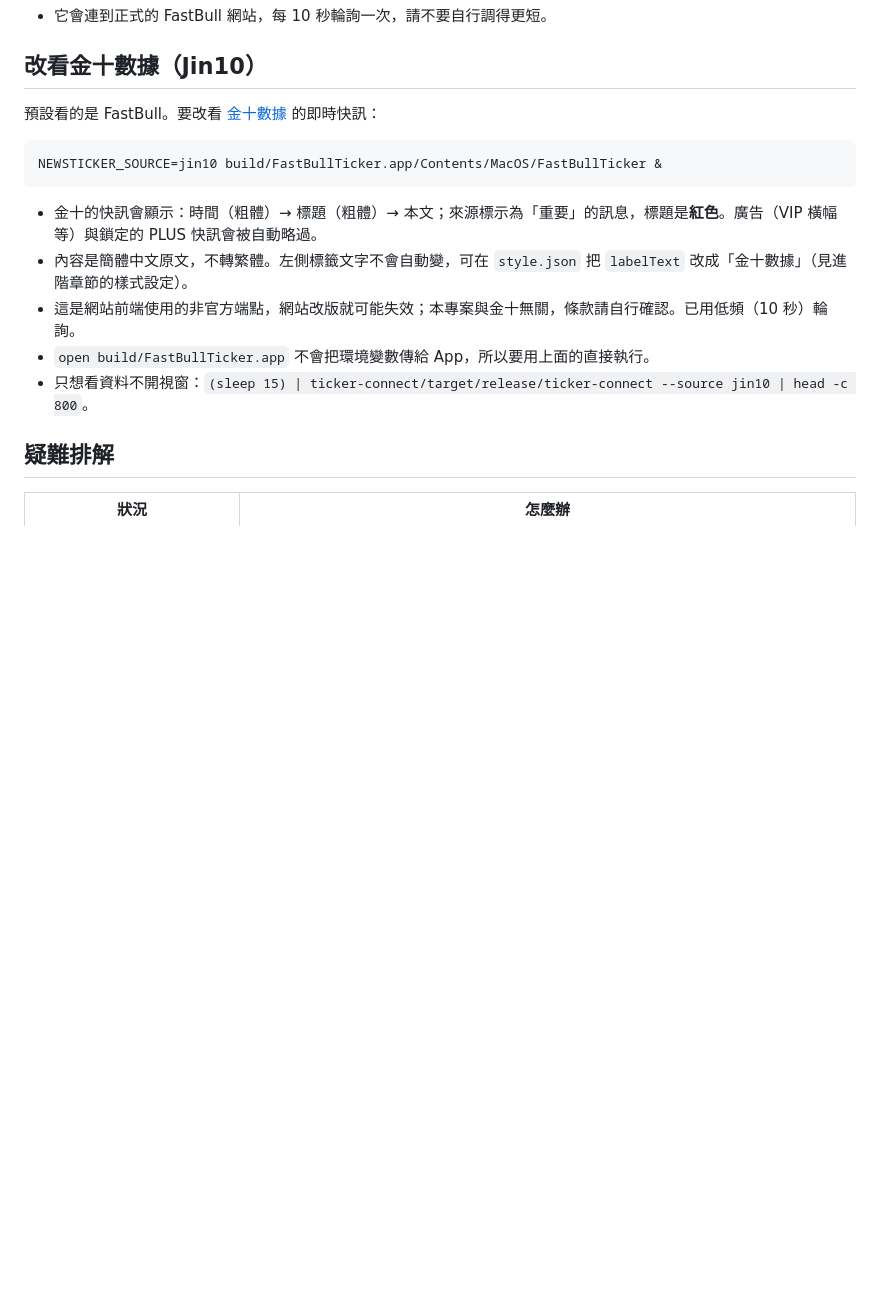
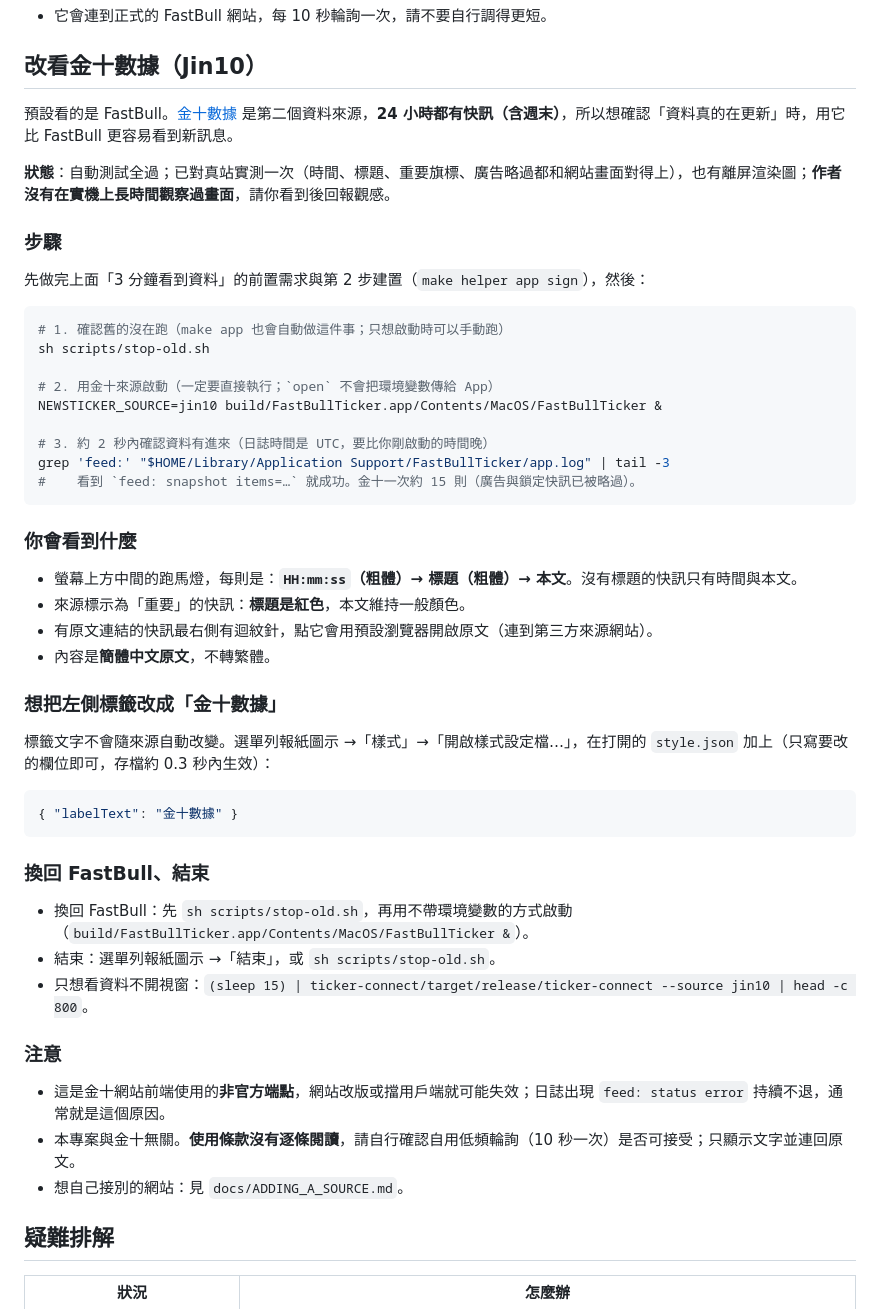
Before and after one commit to YCHung1998/newsticker, a Markdown page: README.md, the part around the change. Drawn GitHub-style; blank space fills up the shorter version.

Commit message:
docs: README Jin10 walkthrough for first-time users
Co-Authored-By: Claude Sonnet 5.5 <noreply@anthropic.com>

````diff
--- a/README.md
+++ b/README.md
@@ -108,17 +108,52 @@ date -r $((1792919416428 / 1000))        # 讓 shell 算；印出 Sun Oct 25 17:
 
 ## 改看金十數據（Jin10）
 
-預設看的是 FastBull。要改看 [金十數據](https://www.jin10.com/) 的即時快訊：
+預設看的是 FastBull。[金十數據](https://www.jin10.com/) 是第二個資料來源，**24 小時都有快訊（含週末）**，所以想確認「資料真的在更新」時，用它比 FastBull 更容易看到新訊息。
+
+**狀態**：自動測試全過；已對真站實測一次（時間、標題、重要旗標、廣告略過都和網站畫面對得上），也有離屏渲染圖；**作者沒有在實機上長時間觀察過畫面**，請你看到後回報觀感。
+
+### 步驟
+
+先做完上面「3 分鐘看到資料」的前置需求與第 2 步建置（`make helper app sign`），然後：
 
 ```sh
+# 1. 確認舊的沒在跑（make app 也會自動做這件事；只想啟動時可以手動跑）
+sh scripts/stop-old.sh
+
+# 2. 用金十來源啟動（一定要直接執行；`open` 不會把環境變數傳給 App）
 NEWSTICKER_SOURCE=jin10 build/FastBullTicker.app/Contents/MacOS/FastBullTicker &
+
+# 3. 約 2 秒內確認資料有進來（日誌時間是 UTC，要比你剛啟動的時間晚）
+grep 'feed:' "$HOME/Library/Application Support/FastBullTicker/app.log" | tail -3
+#    看到 `feed: snapshot items=…` 就成功。金十一次約 15 則（廣告與鎖定快訊已被略過）。
 ```
 
-- 金十的快訊會顯示：時間（粗體）→ 標題（粗體）→ 本文；來源標示為「重要」的訊息，標題是**紅色**。廣告（VIP 橫幅等）與鎖定的 PLUS 快訊會被自動略過。
-- 內容是簡體中文原文，不轉繁體。左側標籤文字不會自動變，可在 `style.json` 把 `labelText` 改成「金十數據」（見進階章節的樣式設定）。
-- 這是網站前端使用的非官方端點，網站改版就可能失效；本專案與金十無關，條款請自行確認。已用低頻（10 秒）輪詢。
-- `open build/FastBullTicker.app` 不會把環境變數傳給 App，所以要用上面的直接執行。
+### 你會看到什麼
+
+- 螢幕上方中間的跑馬燈，每則是：**`HH:mm:ss`（粗體）→ 標題（粗體）→ 本文**。沒有標題的快訊只有時間與本文。
+- 來源標示為「重要」的快訊：**標題是紅色**，本文維持一般顏色。
+- 有原文連結的快訊最右側有迴紋針，點它會用預設瀏覽器開啟原文（連到第三方來源網站）。
+- 內容是**簡體中文原文**，不轉繁體。
+
+### 想把左側標籤改成「金十數據」
+
+標籤文字不會隨來源自動改變。選單列報紙圖示 →「樣式」→「開啟樣式設定檔…」，在打開的 `style.json` 加上（只寫要改的欄位即可，存檔約 0.3 秒內生效）：
+
+```json
+{ "labelText": "金十數據" }
+```
+
+### 換回 FastBull、結束
+
+- 換回 FastBull：先 `sh scripts/stop-old.sh`，再用不帶環境變數的方式啟動（`build/FastBullTicker.app/Contents/MacOS/FastBullTicker &`）。
+- 結束：選單列報紙圖示 →「結束」，或 `sh scripts/stop-old.sh`。
 - 只想看資料不開視窗：`(sleep 15) | ticker-connect/target/release/ticker-connect --source jin10 | head -c 800`。
+
+### 注意
+
+- 這是金十網站前端使用的**非官方端點**，網站改版或擋用戶端就可能失效；日誌出現 `feed: status error` 持續不退，通常就是這個原因。
+- 本專案與金十無關。**使用條款沒有逐條閱讀**，請自行確認自用低頻輪詢（10 秒一次）是否可接受；只顯示文字並連回原文。
+- 想自己接別的網站：見 `docs/ADDING_A_SOURCE.md`。
 
 ## 疑難排解
 
````
